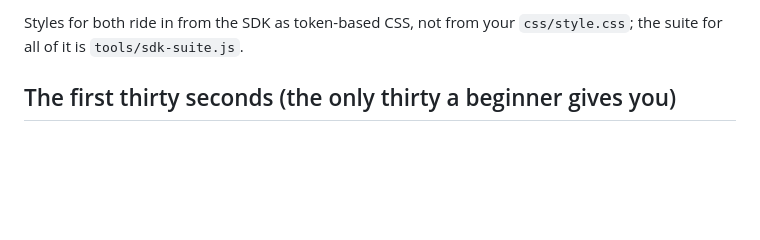
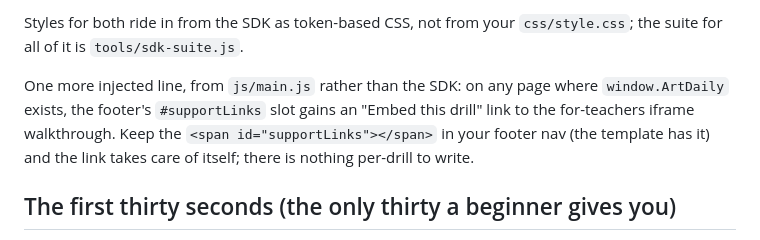
Before and after one commit to SadeAli/artdaily, a Markdown page: GAME_GUIDE.md, the part around the change. Drawn GitHub-style; blank space fills up the shorter version.

Commit message:
GAME_GUIDE: document the main.js-injected footer embed link
Co-Authored-By: Claude Fable 5 <noreply@anthropic.com>
Claude-Session: https://claude.ai/code/session_01YSMFUnArVCwbH44JJjBg39

```diff
--- a/GAME_GUIDE.md
+++ b/GAME_GUIDE.md
@@ -128,6 +128,12 @@ of a sitting, in the order `[hand-off bar][copy the sheet][daily note]`:
 
 Styles for both ride in from the SDK as token-based CSS, not from your
 `css/style.css`; the suite for all of it is `tools/sdk-suite.js`.
+
+One more injected line, from `js/main.js` rather than the SDK: on any page
+where `window.ArtDaily` exists, the footer's `#supportLinks` slot gains an
+"Embed this drill" link to the for-teachers iframe walkthrough. Keep the
+`<span id="supportLinks"></span>` in your footer nav (the template has it)
+and the link takes care of itself; there is nothing per-drill to write.
 
 ## The first thirty seconds (the only thirty a beginner gives you)
 
```
